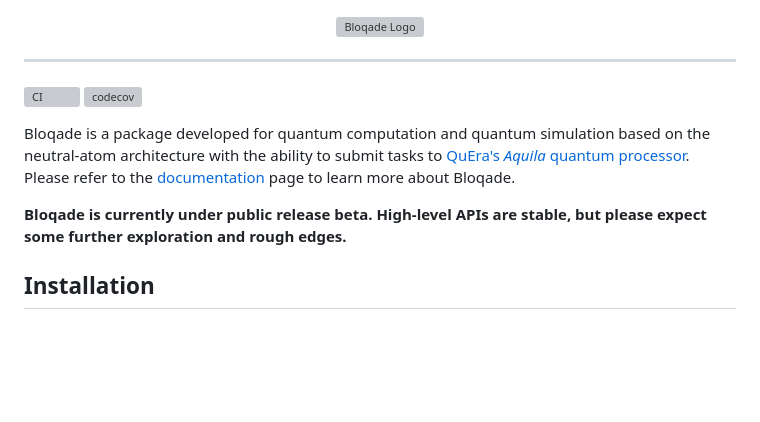
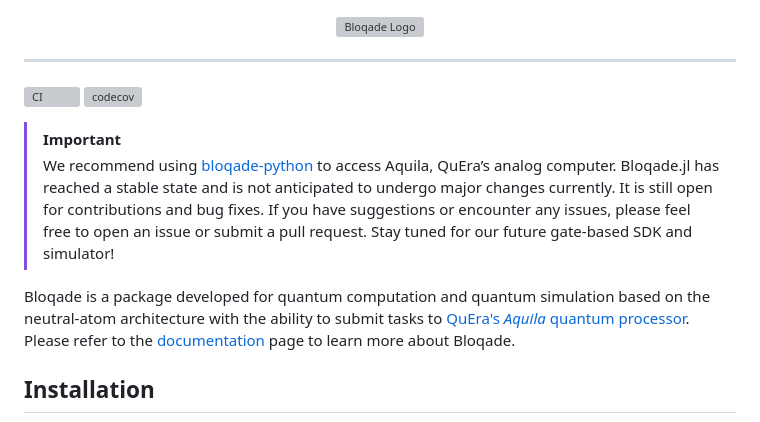
Before and after one commit to QuEraComputing/Bloqade.jl, a Markdown page: README.md, the part around the change. Drawn GitHub-style; blank space fills up the shorter version; grey boxes are pictures that could not be loaded.

Commit message:
update README (#675)
* update README

* update paragraph

```diff
--- a/README.md
+++ b/README.md
@@ -11,9 +11,11 @@
 [![CI](https://github.com/QuEraComputing/Bloqade.jl/actions/workflows/CI.yml/badge.svg)](https://github.com/QuEraComputing/Bloqade.jl/actions/workflows/CI.yml)
 [![codecov](https://codecov.io/gh/QuEraComputing/Bloqade.jl/branch/master/graph/badge.svg?token=DYm2XwiTaR)](https://codecov.io/gh/QuEraComputing/Bloqade.jl)
 
+> [!IMPORTANT]
+>
+> We recommend using [bloqade-python](https://github.com/QuEraComputing/bloqade-python) to access Aquila, QuEra’s analog computer. Bloqade.jl has reached a stable state and is not anticipated to undergo major changes currently. It is still open for contributions and bug fixes. If you have suggestions or encounter any issues, please feel free to open an issue or submit a pull request. Stay tuned for our future gate-based SDK and simulator!
+
 Bloqade is a package developed for quantum computation and quantum simulation based on the neutral-atom architecture with the ability to submit tasks to [QuEra's *Aquila* quantum processor](https://www.quera.com/aquila). Please refer to the [documentation](https://queracomputing.github.io/Bloqade.jl/dev/) page to learn more about Bloqade.
-
-**Bloqade is currently under public release beta. High-level APIs are stable, but please expect some further exploration and rough edges.**
 
 ## Installation
 
```
